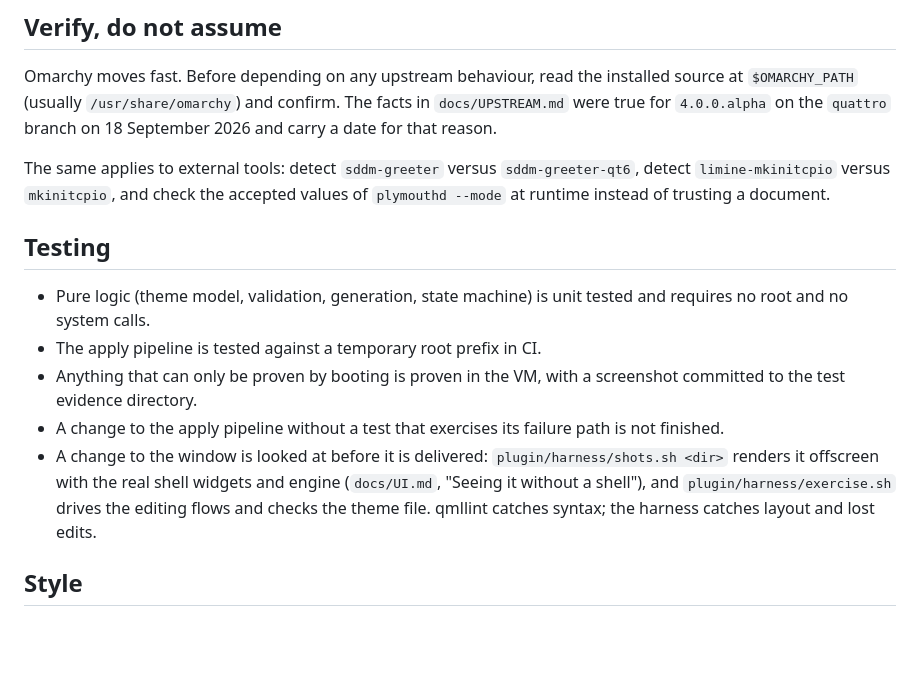
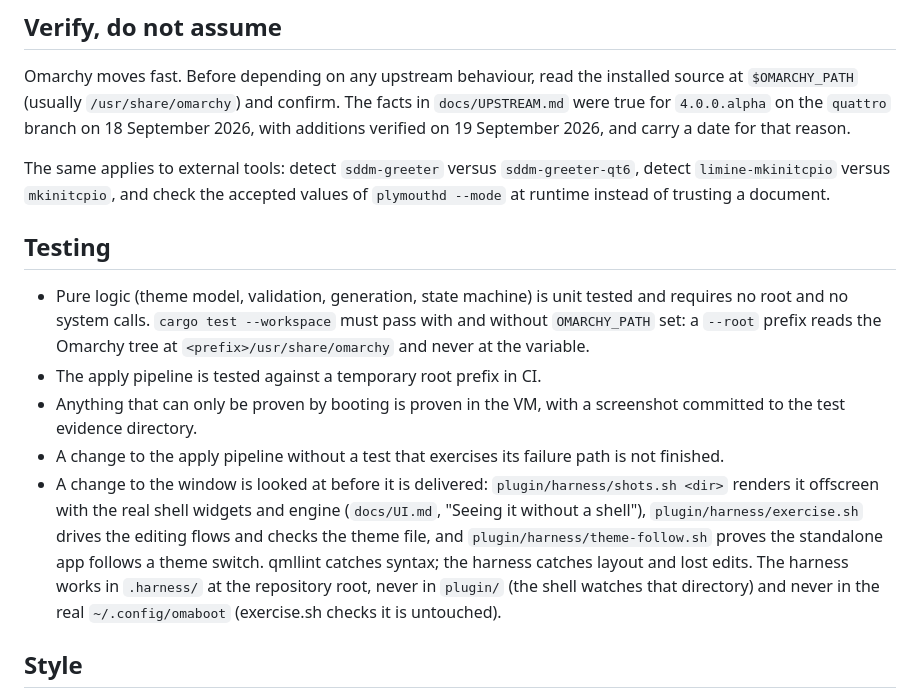
Before and after one commit to mtolhuys/omaboot, a Markdown page: CLAUDE.md, the part around the change. GitHub-like rendering; blank space fills up the shorter version.

Commit message:
docs: the working agreement names the hermetic test rule and the harness sandbox
Co-Authored-By: Claude Fable 5.1 <noreply@anthropic.com>
Claude-Session: https://claude.ai/code/session_011WsUXtSBHoRWdMn9JXLk1C

```diff
--- a/CLAUDE.md
+++ b/CLAUDE.md
@@ -37,7 +37,8 @@ can brick a machine is the wrong project.
 Omarchy moves fast. Before depending on any upstream behaviour, read the installed
 source at `$OMARCHY_PATH` (usually `/usr/share/omarchy`) and confirm. The facts in
 `docs/UPSTREAM.md` were true for `4.0.0.alpha` on the `quattro` branch on
-18 September 2026 and carry a date for that reason.
+18 September 2026, with additions verified on 19 September 2026, and carry
+a date for that reason.
 
 The same applies to external tools: detect `sddm-greeter` versus
 `sddm-greeter-qt6`, detect `limine-mkinitcpio` versus `mkinitcpio`, and check the
@@ -46,7 +47,9 @@ accepted values of `plymouthd --mode` at runtime instead of trusting a document.
 ## Testing
 
 - Pure logic (theme model, validation, generation, state machine) is unit tested
-  and requires no root and no system calls.
+  and requires no root and no system calls. `cargo test --workspace` must pass
+  with and without `OMARCHY_PATH` set: a `--root` prefix reads the Omarchy
+  tree at `<prefix>/usr/share/omarchy` and never at the variable.
 - The apply pipeline is tested against a temporary root prefix in CI.
 - Anything that can only be proven by booting is proven in the VM, with a
   screenshot committed to the test evidence directory.
@@ -54,10 +57,13 @@ accepted values of `plymouthd --mode` at runtime instead of trusting a document.
   not finished.
 - A change to the window is looked at before it is delivered:
   `plugin/harness/shots.sh <dir>` renders it offscreen with the real shell
-  widgets and engine (`docs/UI.md`, "Seeing it without a shell"), and
+  widgets and engine (`docs/UI.md`, "Seeing it without a shell"),
   `plugin/harness/exercise.sh` drives the editing flows and checks the
-  theme file. qmllint catches syntax; the harness catches layout and lost
-  edits.
+  theme file, and `plugin/harness/theme-follow.sh` proves the standalone
+  app follows a theme switch. qmllint catches syntax; the harness catches
+  layout and lost edits. The harness works in `.harness/` at the repository
+  root, never in `plugin/` (the shell watches that directory) and never in
+  the real `~/.config/omaboot` (exercise.sh checks it is untouched).
 
 ## Style
 
```
